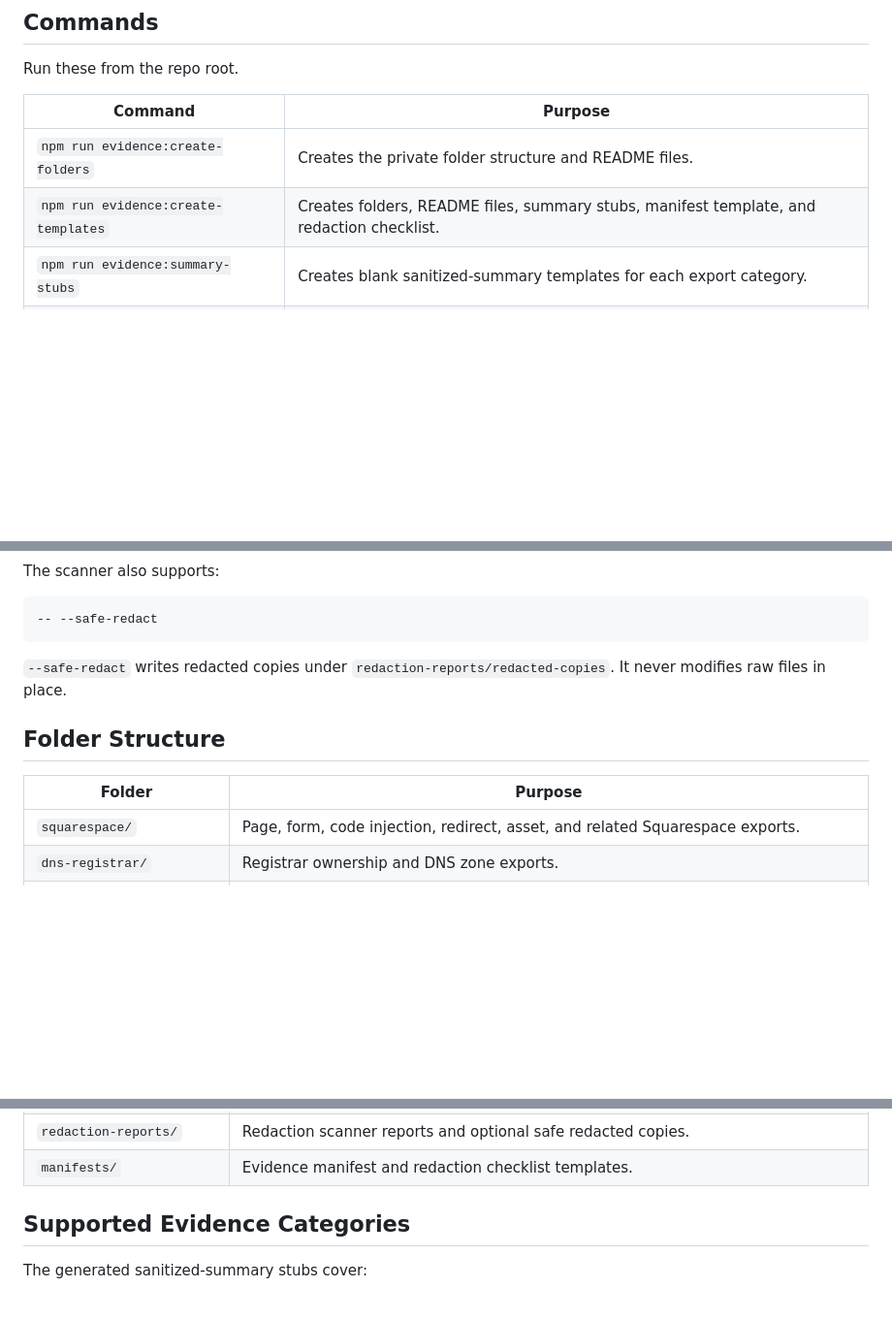
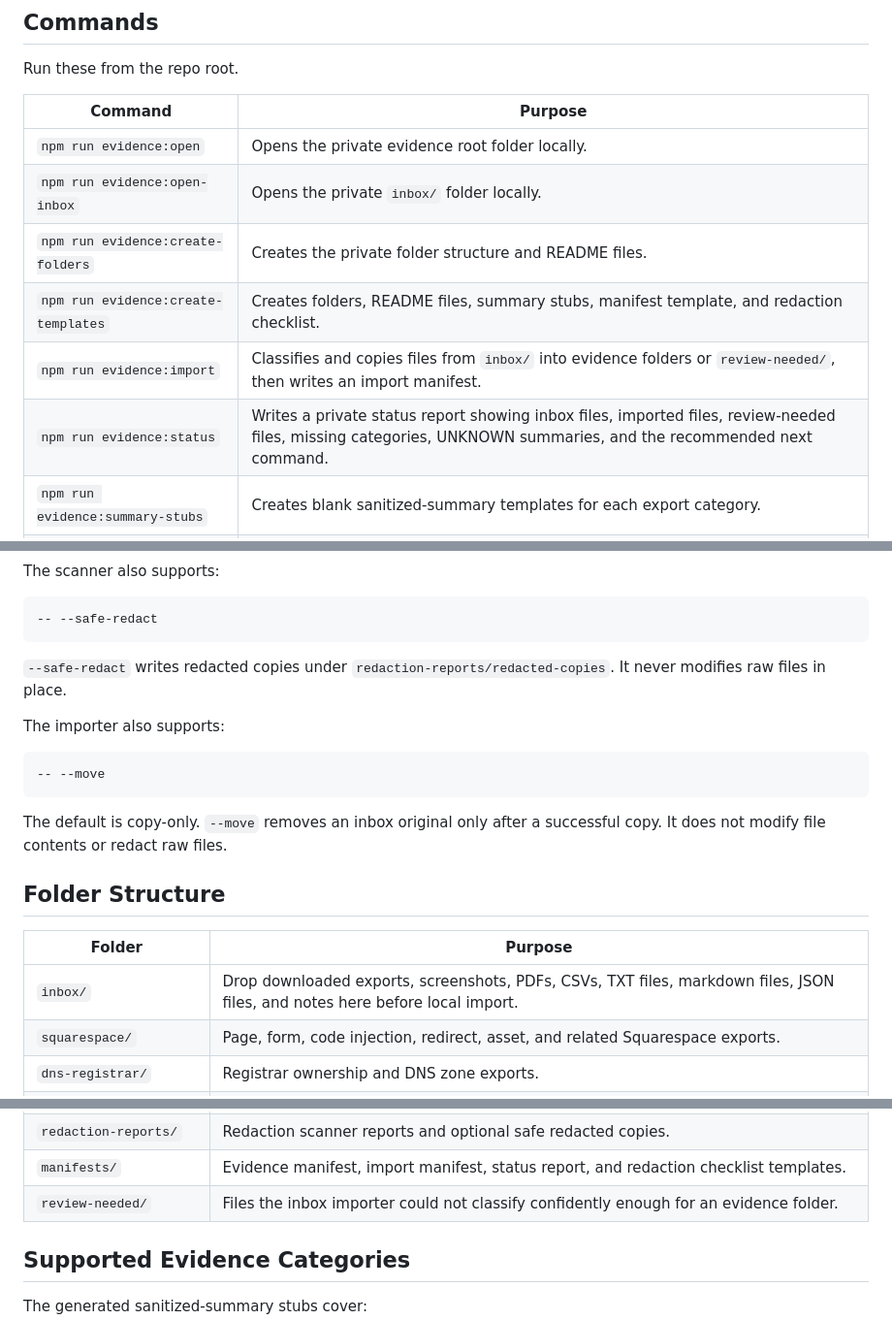
Before and after one commit to eprebynski/drip-platform, a Markdown page: docs/private-evidence-automation-kit.md, 3 parts joined by grey strips. Shown at 97% size. Drawn GitHub-style; blank space fills up the shorter version.

````diff
--- a/docs/private-evidence-automation-kit.md
+++ b/docs/private-evidence-automation-kit.md
@@ -24,8 +24,12 @@ Run these from the repo root.
 
 | Command | Purpose |
 | --- | --- |
+| `npm run evidence:open` | Opens the private evidence root folder locally. |
+| `npm run evidence:open-inbox` | Opens the private `inbox/` folder locally. |
 | `npm run evidence:create-folders` | Creates the private folder structure and README files. |
 | `npm run evidence:create-templates` | Creates folders, README files, summary stubs, manifest template, and redaction checklist. |
+| `npm run evidence:import` | Classifies and copies files from `inbox/` into evidence folders or `review-needed/`, then writes an import manifest. |
+| `npm run evidence:status` | Writes a private status report showing inbox files, imported files, review-needed files, missing categories, UNKNOWN summaries, and the recommended next command. |
 | `npm run evidence:summary-stubs` | Creates blank sanitized-summary templates for each export category. |
 | `npm run evidence:scan` | Non-destructively scans private evidence text files and writes a redaction report. |
 
@@ -49,10 +53,19 @@ The scanner also supports:
 
 `--safe-redact` writes redacted copies under `redaction-reports/redacted-copies`. It never modifies raw files in place.
 
+The importer also supports:
+
+```text
+-- --move
+```
+
+The default is copy-only. `--move` removes an inbox original only after a successful copy. It does not modify file contents or redact raw files.
+
 ## Folder Structure
 
 | Folder | Purpose |
 | --- | --- |
+| `inbox/` | Drop downloaded exports, screenshots, PDFs, CSVs, TXT files, markdown files, JSON files, and notes here before local import. |
 | `squarespace/` | Page, form, code injection, redirect, asset, and related Squarespace exports. |
 | `dns-registrar/` | Registrar ownership and DNS zone exports. |
 | `apps-script/` | Apps Script deployments, source/version maps, modes, triggers, and route maps. |
@@ -64,7 +77,8 @@ The scanner also supports:
 | `active-routes/` | QR, campaign, conference, provider, advertiser, and showcase route evidence. |
 | `sanitized-summaries/` | Blank or reviewed sanitized summary stubs. |
 | `redaction-reports/` | Redaction scanner reports and optional safe redacted copies. |
-| `manifests/` | Evidence manifest and redaction checklist templates. |
+| `manifests/` | Evidence manifest, import manifest, status report, and redaction checklist templates. |
+| `review-needed/` | Files the inbox importer could not classify confidently enough for an evidence folder. |
 
 ## Supported Evidence Categories
 
````
Also changed, not shown: other parts of docs/private-evidence-automation-kit.md (+45 -7 lines).
